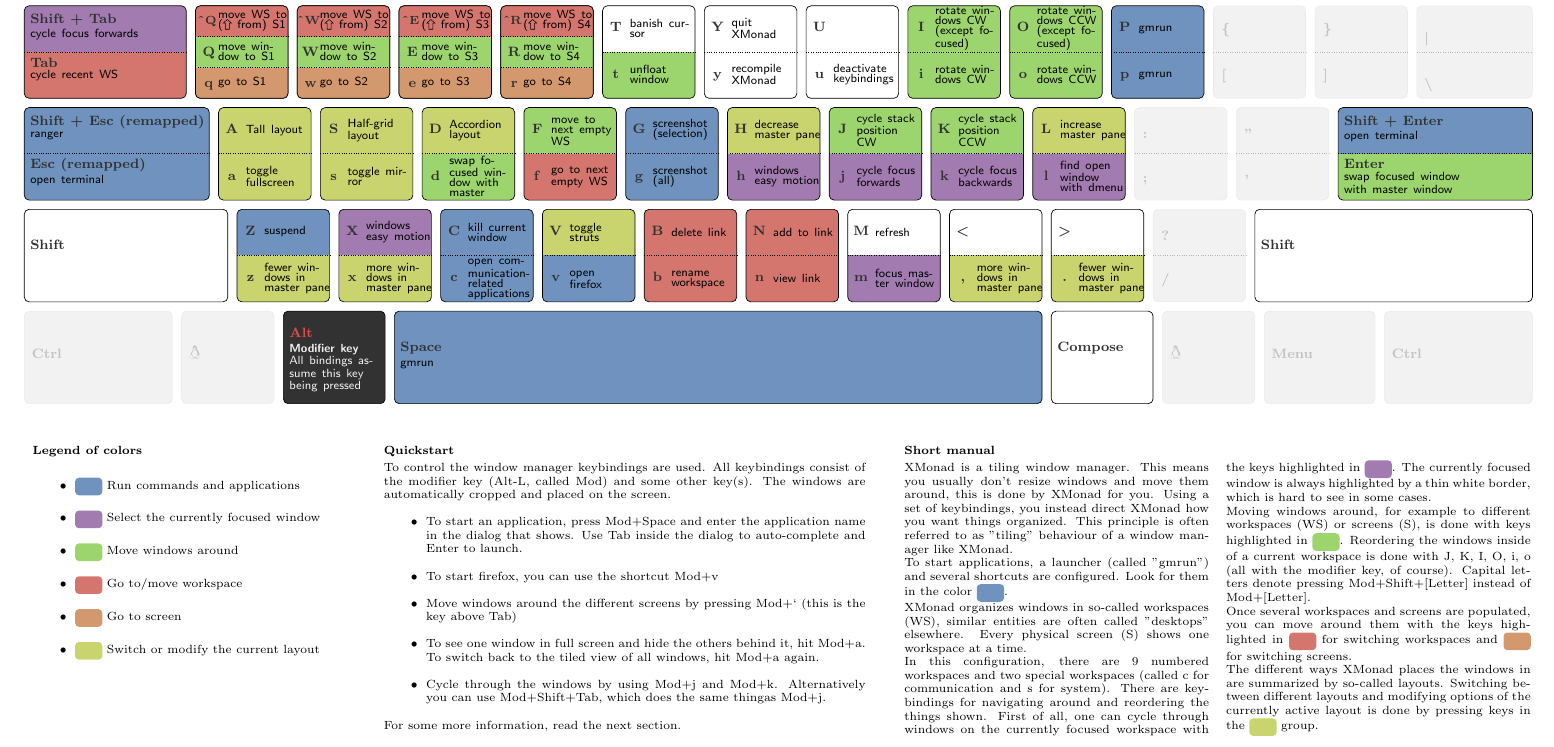
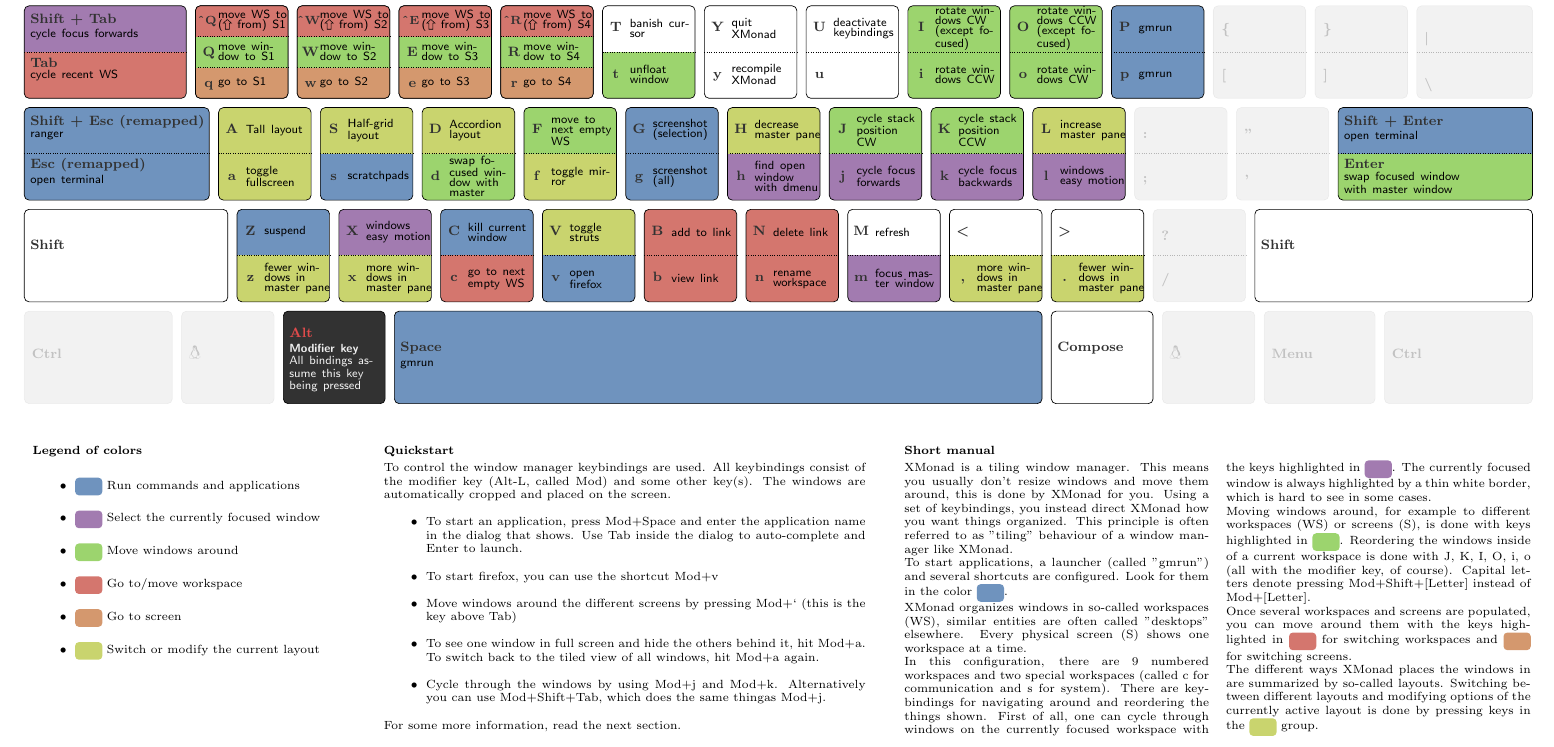
Before and after one commit to pguenth/config, a LaTeX document (cheatsheets/xmonad/xmonad-haug.tex): part of the page, cut so that both start at the same text. Compiled offline with pdfLaTeX.

```diff
--- a/cheatsheets/xmonad/xmonad-haug.tex
+++ b/cheatsheets/xmonad/xmonad-haug.tex
@@ -327,14 +327,14 @@
     \X=0\unit
     \longfkeydd (2\base) {Esc (remapped)}{ranger}{open terminal},{groupApplications}{groupApplications}
     \keyd          A{Tall layout},a{toggle fullscreen},{groupLayout}{groupLayout}
-    \keyd           S{Half-grid layout},s{toggle mirror},{groupLayout}{groupLayout}
+    \keyd           S{Half-grid layout},s{scratchpads},{groupLayout}{groupApplications}
     \keyd           D{Accordion layout},d{swap focused window with master},{groupLayout}{groupMoveWindows}
-    \keyd           F{move to next empty WS},f{go to next empty WS},{groupMoveWindows}{groupWS}
+    \keyd           F{move to next empty WS},f{toggle mirror},{groupMoveWindows}{groupLayout}
     \keyd           G{screenshot (selection)},g{screenshot (all)},{groupApplications}{groupApplications}
-    \keyd           H{decrease master pane},h{windows easy motion},{groupLayout}{groupSwitchWindows}
+    \keyd           H{decrease master pane},h{find open\\ window\\with dmenu},{groupLayout}{groupSwitchWindows}
     \keyd          J{cycle stack position\\CW},j{cycle focus forwards},{groupMoveWindows}{groupSwitchWindows}
     \keyd          K{cycle stack position\\CCW},k{cycle focus backwards},{groupMoveWindows}{groupSwitchWindows}
-    \keyd           L{increase master pane},l{find open\\ window\\with dmenu},{groupLayout}{groupSwitchWindows}
+    \keyd           L{increase master pane},l{windows easy motion},{groupLayout}{groupSwitchWindows}
     \unusedkey           :{},;{}
     \unusedkey           "{},'{}
     \longfkeydd      (2\base + \sep) {Enter}{open terminal}{swap focused window\\with master window},{groupApplications}{groupMoveWindows}
@@ -345,10 +345,10 @@
     \longfkeyd      (2\base + 2\sep) {Shift}{}{white}
     \keyd          Z{suspend},z{fewer win-\\dows in\\master pane},{groupApplications}{groupLayout}
     \keyd          X{windows easy motion},x{more win-\\dows in\\master pane},{groupSwitchWindows}{groupLayout}
-    \keyd           C{kill current window},c{open com-\\munication-related\\ applications},{groupApplications}{groupApplications}
+    \keyd           C{kill current window},c{go to next empty WS},{groupApplications}{groupWS}
     \keyd          V{toggle\\struts},v{open\\firefox},{groupLayout}{groupApplications}
-    \keyd           B{delete link},b{rename workspace},{groupWS}{groupWS}
-    \keyd           N{add to link},n{view link},{groupWS}{groupWS}
+    \keyd           B{add to link},b{view link},{groupWS}{groupWS}
+    \keyd           N{delete link},n{rename workspace},{groupWS}{groupWS}
     \keyd          M{refresh},m{focus master window},{white}{groupSwitchWindows}
     \keyd           {\textless}{},,{more windows in master pane},{white}{groupLayout}
     \keyd           {\textgreater},.{fewer windows in master pane},{white}{groupLayout}
```
Also changed, not shown: cheatsheets/xmonad/xmonad-haug.pdf, cheatsheets/xmonad/xmonad-haug.tex (6 more changed lines), 3 other files.
